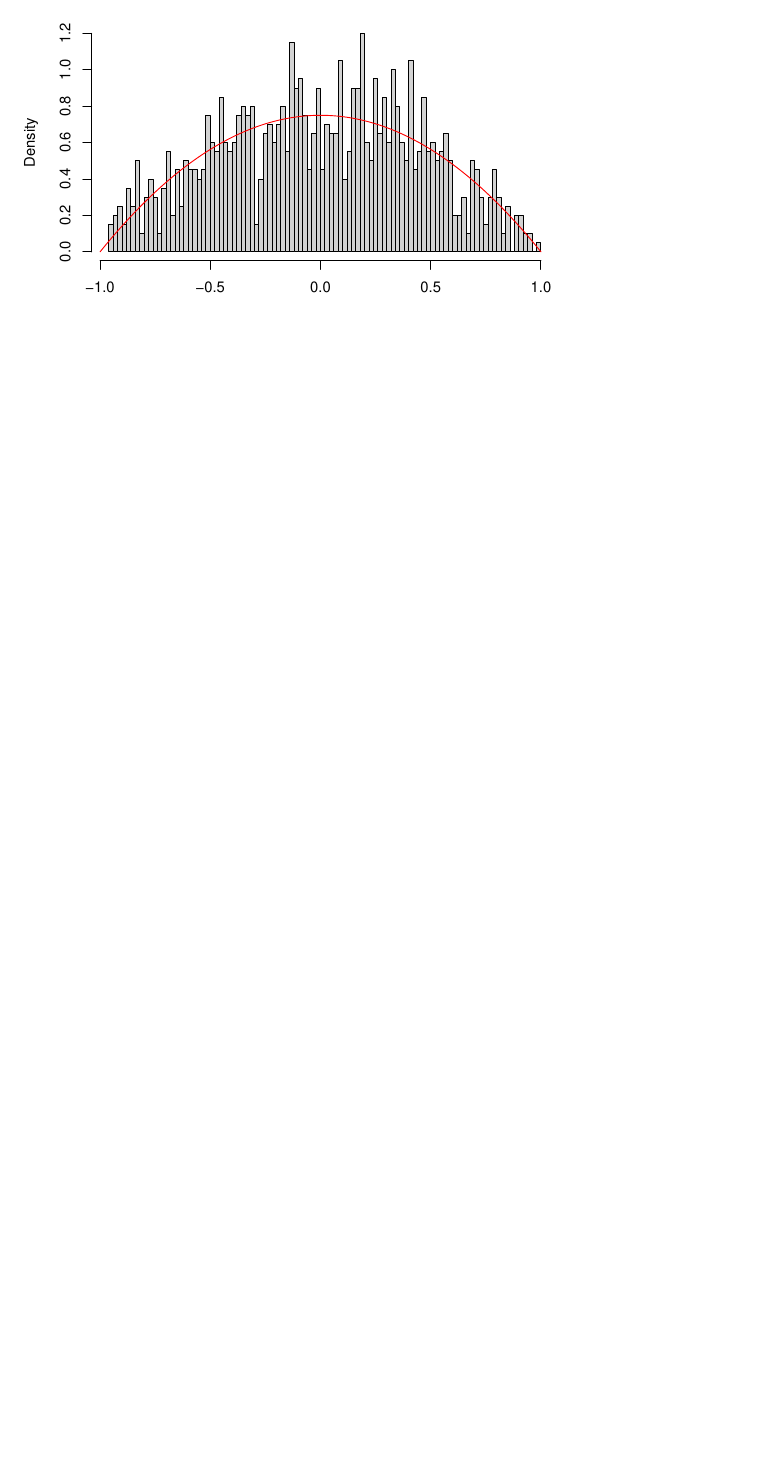
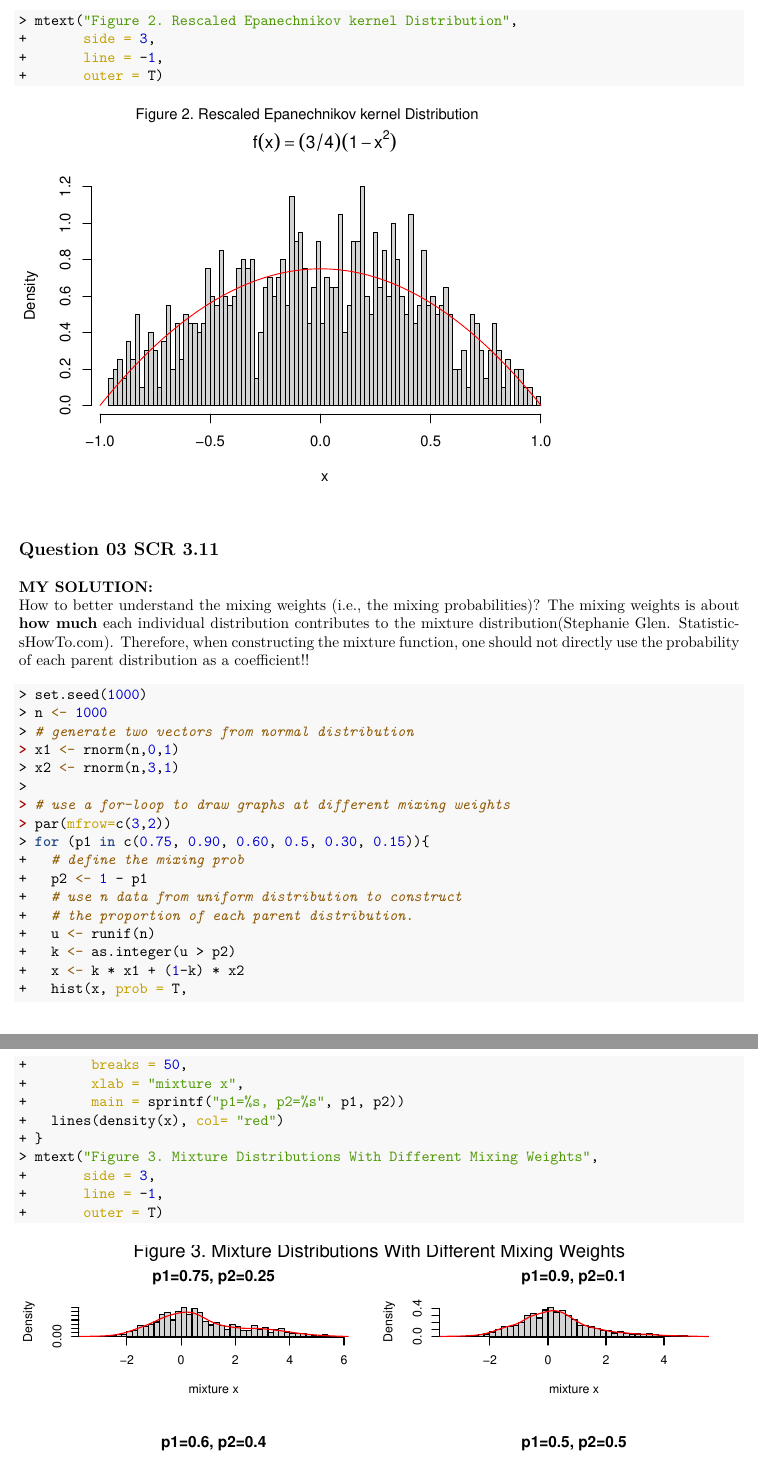
Before and after one commit to cgpan/hudm6026_homeworks, an R Markdown document (homework_02/HW_02_Chenguang_Pan.Rmd): part of page 3 of 3 before the commit and two parts of pages 3 and 4 of 4 after it, the two joined at a grey line, cut at the place of the change, the shorter picture padded with empty space. The pictures show the output file homework_02/HW_02_Chenguang_Pan.pdf that the author committed with the source.

Commit message:
EX3 finished

````diff
--- a/homework_02/HW_02_Chenguang_Pan.Rmd
+++ b/homework_02/HW_02_Chenguang_Pan.Rmd
@@ -84,4 +85,40 @@ hist(U_output, prob = T,
 x_vec <- seq(-1,1,0.001)
 f_x <- 0.75*(1-x_vec^2)
 lines(x_vec, f_x, col="red")
+mtext("Figure 2. Rescaled Epanechnikov kernel Distribution",
+      side = 3,
+      line = -1,
+      outer = T)
 ```
+
+## Question 03 SCR 3.11
+**MY SOLUTION:**
+How to better understand the mixing weights (i.e., the mixing probabilities)?  The mixing weights is about **how much** each individual distribution contributes to the mixture distribution([Stephanie Glen.  StatisticsHowTo.com](https://www.statisticshowto.com/mixture-distribution/)). Therefore, when constructing the mixture function, one should not directly use the probability of each parent distribution as a coefficient!!
+
+```{r}
+set.seed(1000)
+n <- 1000
+# generate two vectors from normal distribution
+x1 <- rnorm(n,0,1)
+x2 <- rnorm(n,3,1)
+
+# use a for-loop to draw graphs at different mixing weights
+par(mfrow=c(3,2))
+for (p1 in c(0.75, 0.90, 0.60, 0.5, 0.30, 0.15)){
+  # define the mixing prob
+  p2 <- 1 - p1
+  # use n data from uniform distribution to construct
+  # the proportion of each parent distribution.
+  u <- runif(n)
+  k <- as.integer(u > p2)
+  x <- k * x1 + (1-k) * x2
+  hist(x, prob = T,
+       breaks = 50,
+       xlab = "mixture x",
+       main = sprintf("p1=%s, p2=%s", p1, p2))
+  lines(density(x), col= "red")
+}
+mtext("Figure 3. Mixture Distributions With Different Mixing Weights",
+      side = 3,
+      line = -1,
+      outer = T)
````
Also changed, not shown: homework_02/HW_02_Chenguang_Pan.pdf, homework_02/HW_02_Chenguang_Pan.tex, homework_02/HW_02_Chenguang_Pan_files/figure-latex/unnamed-chunk-3-1.pdf, homework_02/HW_02_Chenguang_Pan_files/figure-latex/unnamed-chunk-4-1.pdf (added), homework_02/HW_02_Chenguang_Pan_files/figure-latex/unnamed-chunk-4-2.pdf (added), homework_02/HW_02_Chenguang_Pan_files/figure-latex/unnamed-chunk-4-3.pdf (added), homework_02/HW_02_Chenguang_Pan_files/figure-latex/unnamed-chunk-4-4.pdf (added), homework_02/HW_02_Chenguang_Pan_files/figure-latex/unnamed-chunk-4-5.pdf (added), homework_02/HW_02_Chenguang_Pan_files/figure-latex/unnamed-chunk-4-6.pdf (added), homework_02/HW_02_Chenguang_Pan.Rmd (3 more changed lines), 9 other files.
